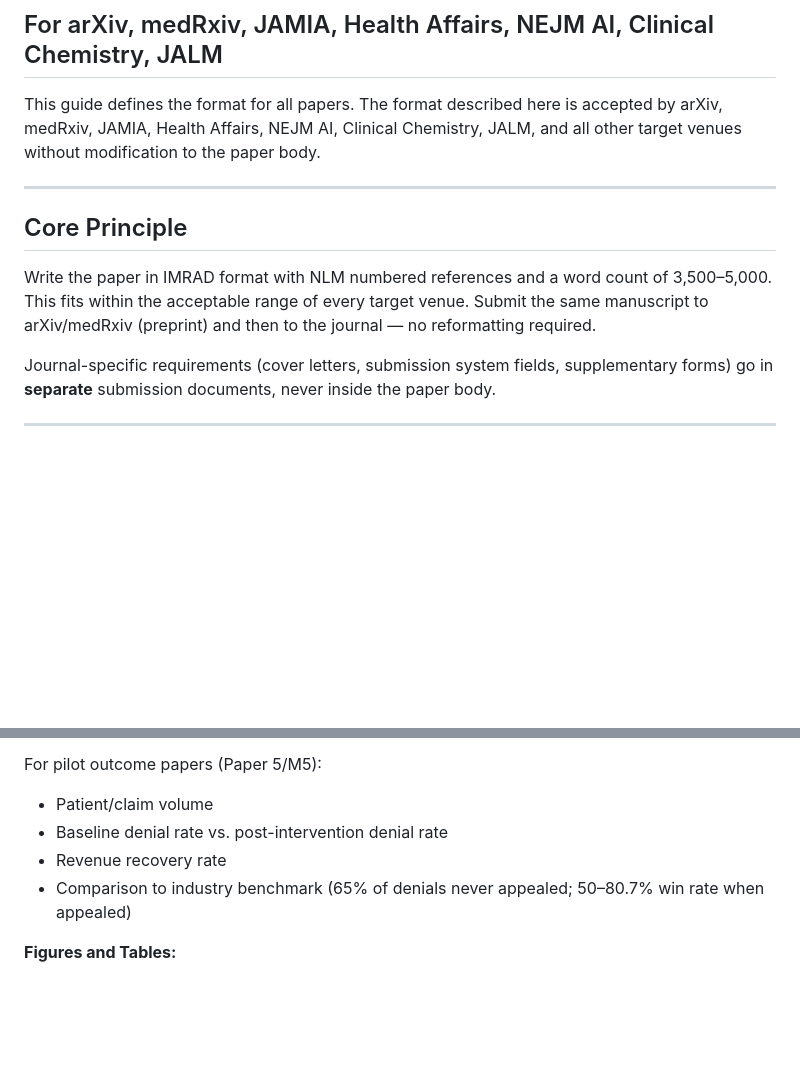
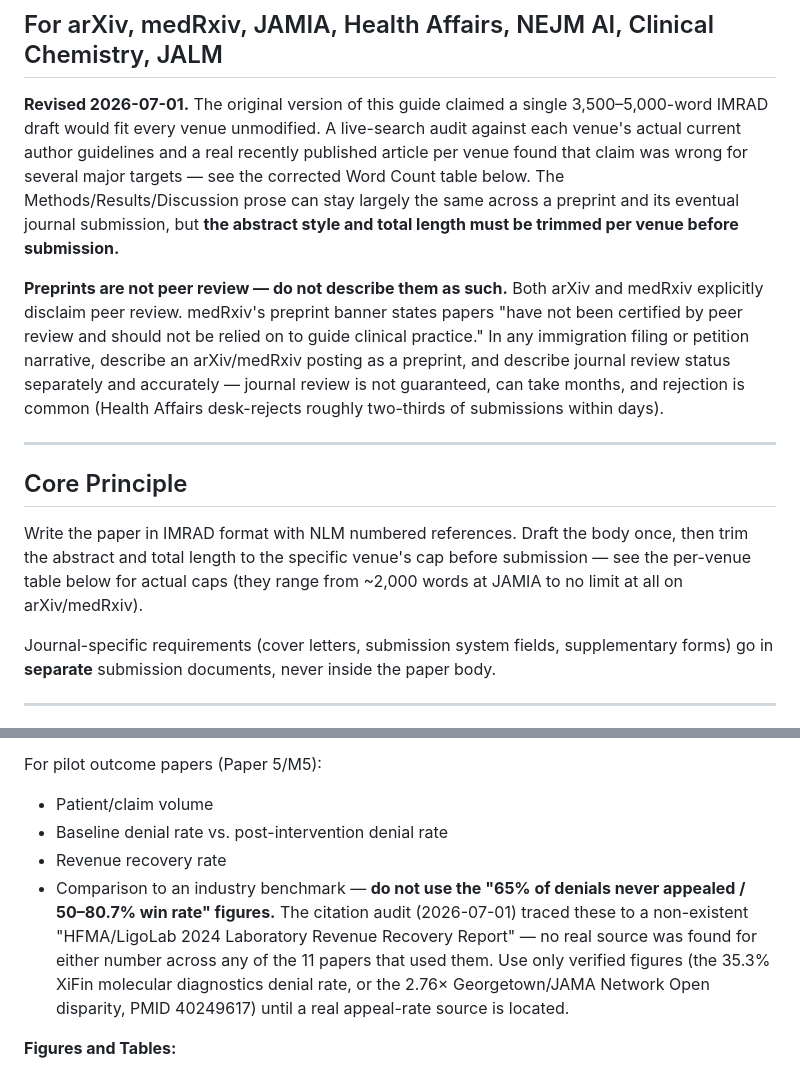
Before and after one commit to vadlamudiramu/ardiaprecisionhealth, a Markdown page: immigration/paper_format_guide.md, 2 parts joined by grey strips. GitHub-like rendering; blank space fills up the shorter version.

```diff
--- a/immigration/paper_format_guide.md
+++ b/immigration/paper_format_guide.md
@@ -2,13 +2,15 @@
 ## Ardia Health Labs — Ram Vadlamudi & Manasa Jampani
 ## For arXiv, medRxiv, JAMIA, Health Affairs, NEJM AI, Clinical Chemistry, JALM
 
-This guide defines the format for all papers. The format described here is accepted by arXiv, medRxiv, JAMIA, Health Affairs, NEJM AI, Clinical Chemistry, JALM, and all other target venues without modification to the paper body.
+**Revised 2026-07-01.** The original version of this guide claimed a single 3,500–5,000-word IMRAD draft would fit every venue unmodified. A live-search audit against each venue's actual current author guidelines and a real recently published article per venue found that claim was wrong for several major targets — see the corrected Word Count table below. The Methods/Results/Discussion prose can stay largely the same across a preprint and its eventual journal submission, but **the abstract style and total length must be trimmed per venue before submission.**
+
+**Preprints are not peer review — do not describe them as such.** Both arXiv and medRxiv explicitly disclaim peer review. medRxiv's preprint banner states papers "have not been certified by peer review and should not be relied on to guide clinical practice." In any immigration filing or petition narrative, describe an arXiv/medRxiv posting as a preprint, and describe journal review status separately and accurately — journal review is not guaranteed, can take months, and rejection is common (Health Affairs desk-rejects roughly two-thirds of submissions within days).
 
 ---
 
 ## Core Principle
 
-Write the paper in IMRAD format with NLM numbered references and a word count of 3,500–5,000. This fits within the acceptable range of every target venue. Submit the same manuscript to arXiv/medRxiv (preprint) and then to the journal — no reformatting required.
+Write the paper in IMRAD format with NLM numbered references. Draft the body once, then trim the abstract and total length to the specific venue's cap before submission — see the per-venue table below for actual caps (they range from ~2,000 words at JAMIA to no limit at all on arXiv/medRxiv).
 
 Journal-specific requirements (cover letters, submission system fields, supplementary forms) go in **separate** submission documents, never inside the paper body.
 
@@ -123,7 +134,7 @@ For pilot outcome papers (Paper 5/M5):
 - Patient/claim volume
 - Baseline denial rate vs. post-intervention denial rate
 - Revenue recovery rate
-- Comparison to industry benchmark (65% of denials never appealed; 50–80.7% win rate when appealed)
+- Comparison to an industry benchmark — **do not use the "65% of denials never appealed / 50–80.7% win rate" figures.** The citation audit (2026-07-01) traced these to a non-existent "HFMA/LigoLab 2024 Laboratory Revenue Recovery Report" — no real source was found for either number across any of the 11 papers that used them. Use only verified figures (the 35.3% XiFin molecular diagnostics denial rate, or the 2.76× Georgetown/JAMA Network Open disparity, PMID 40249617) until a real appeal-rate source is located.
 
 **Figures and Tables:**
 - Tables: numbered Table 1, Table 2, etc.; caption below the table
```
Also changed, not shown: other parts of immigration/paper_format_guide.md (+36 -31 lines).
